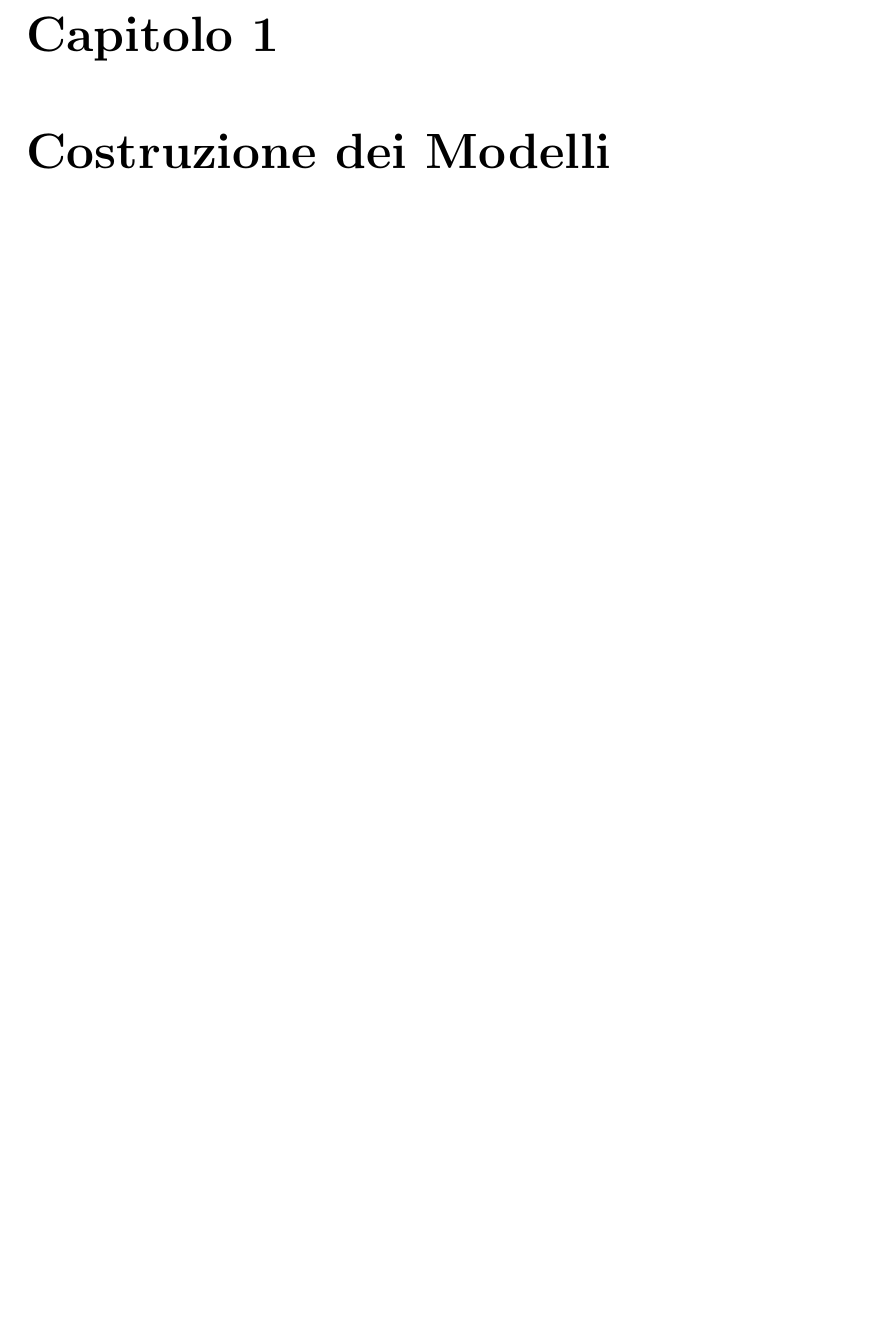
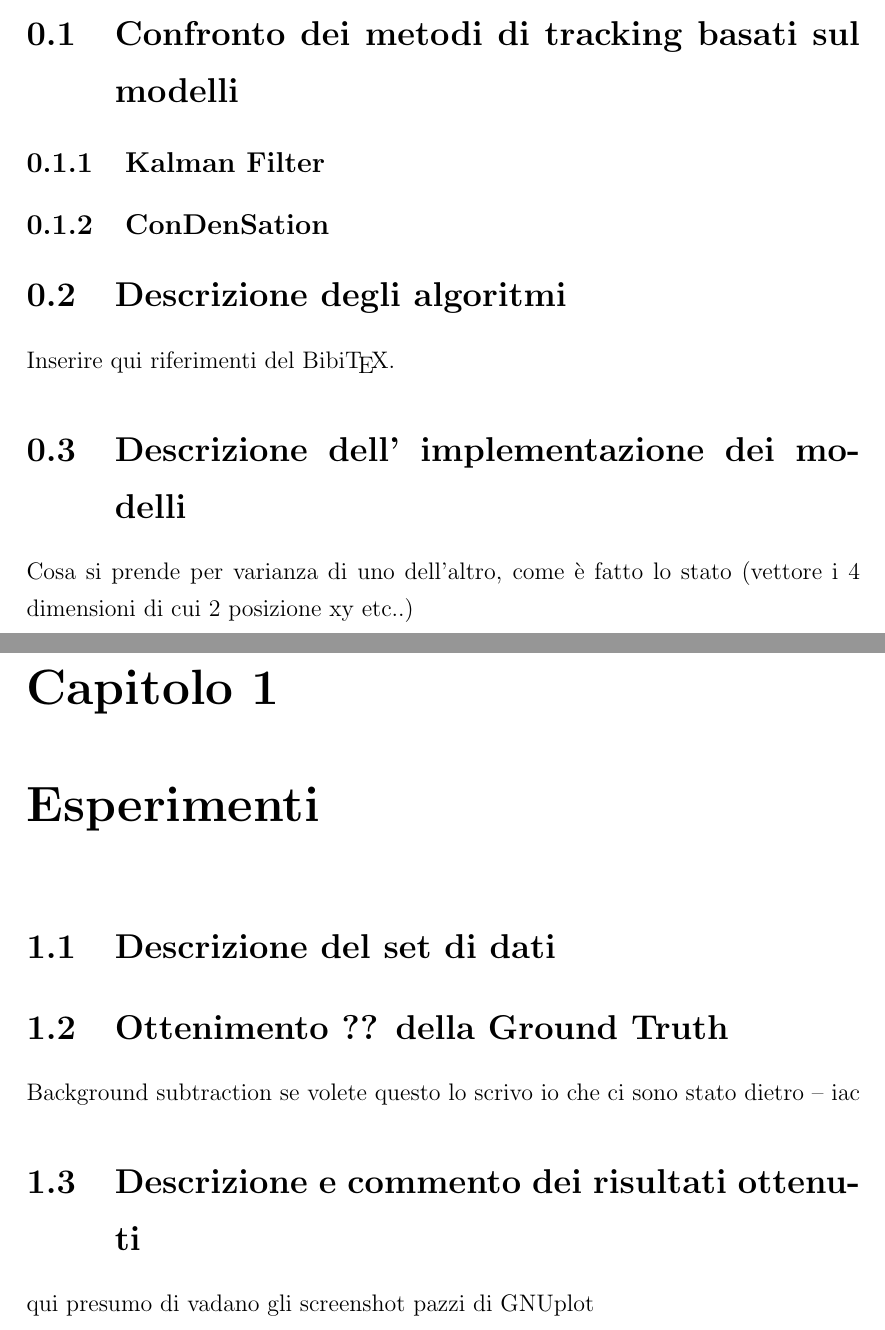
Before and after one commit to rusmanr/video-tracker, a LaTeX book (relazione/relazione.tex, which reads relazione/esperimenti.tex, relazione/introduzione.tex): part of page 6 of 7 before the commit and two parts of pages 4 and 5 of 7 after it, the two joined at a grey line, cut at the place of the change, the shorter picture padded with empty space. Compiled offline with pdfLaTeX.

Commit message:
Inital the structure of relation

```diff
--- /dev/null
+++ b/relazione/esperimenti.tex
@@ -0,0 +1,12 @@
+     %%%%%%%%%%%%%%%%%%%%
+     %                  %
+     %  capitolo1.tex   %
+     %                  %
+     %%%%%%%%%%%%%%%%%%%%
+
+\chapter{Esperimenti}
+\section{Descrizione del set di dati}
+\section{Ottenimento ?? della Ground Truth}
+Background subtraction se volete questo lo scrivo io che ci sono stato dietro -- iac
+\section{Descrizione e commento dei risultati ottenuti}
+qui presumo di vadano gli screenshot pazzi di GNUplot
--- a/relazione/introduzione.tex
+++ b/relazione/introduzione.tex
@@ -1,2 +1,10 @@
 
 \chapter{Introduzione e Obiettivi}
+
+\section{Confronto dei metodi di tracking basati sul modelli}
+\subsection{Kalman Filter}
+\subsection{ConDenSation}
+\section{Descrizione degli algoritmi}
+Inserire qui riferimenti del  Bibi\TeX.
+\section{Descrizione dell' implementazione dei modelli}
+Cosa si prende per varianza di uno dell'altro, come è fatto lo stato (vettore i 4 dimensioni di cui 2 posizione xy etc..)
--- a/relazione/relazione.tex
+++ b/relazione/relazione.tex
@@ -285,7 +285,7 @@
 \titolo{Comparazione di Kalman e ConDensation in video-tracking}
 %\titolo{Analisi tecnico-giuridica dell'interoperabilità e della portabilità nello sviluppo di Software Libero e di software OpenSource}
 
- \laureando{Marco Meoni}
+ \laureando{MMM Team}
   \annoaccademico{2006-2007}
  \facolta{Ingegneria} % (default)
   \corsodilaurea{Ingegneria Informatica} % per la laurea vecchio ordinamento
@@ -293,7 +293,7 @@
 % \corsodilaureaspecialistica{Ingegneria}
   \relatore[Prof.]{Pietro Pala}
   \correlatore[Ing.]{Walter Nunziati}
-  %\correlatoredue[Ing.]{Andy Bagdanov}
+  \correlatoredue[Ing.]{Andy Bagdanov}
 
   %\dedica{\textit{``Baby don't cry\\make it funky''} \\Zucchero} % (facoltativo)
 %
```
Also changed, not shown: relazione/software.tex (added, +11 -0 lines), relazione/Makefile (added), relazione/relazione.tex (6 more changed lines), 1 other file.
